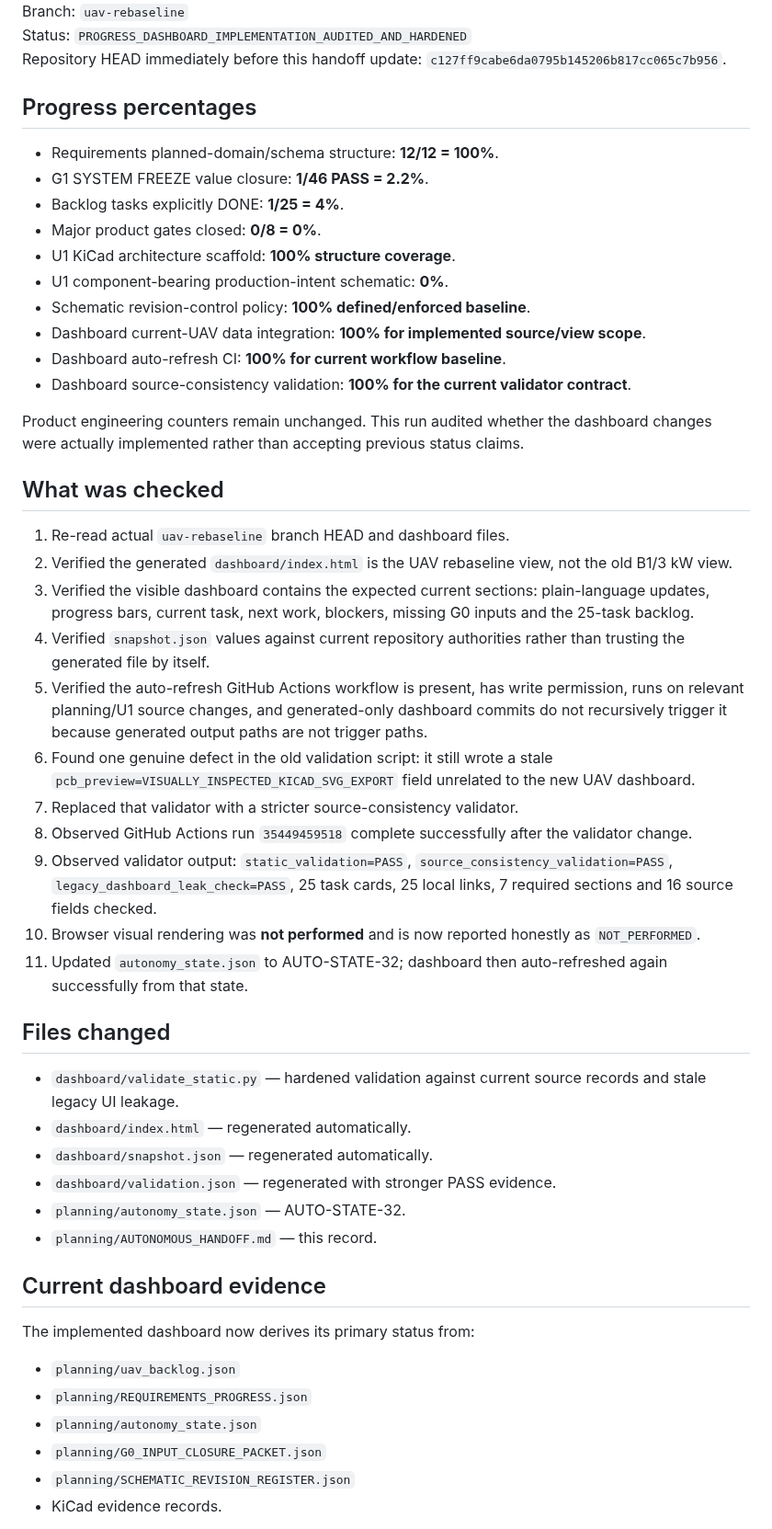
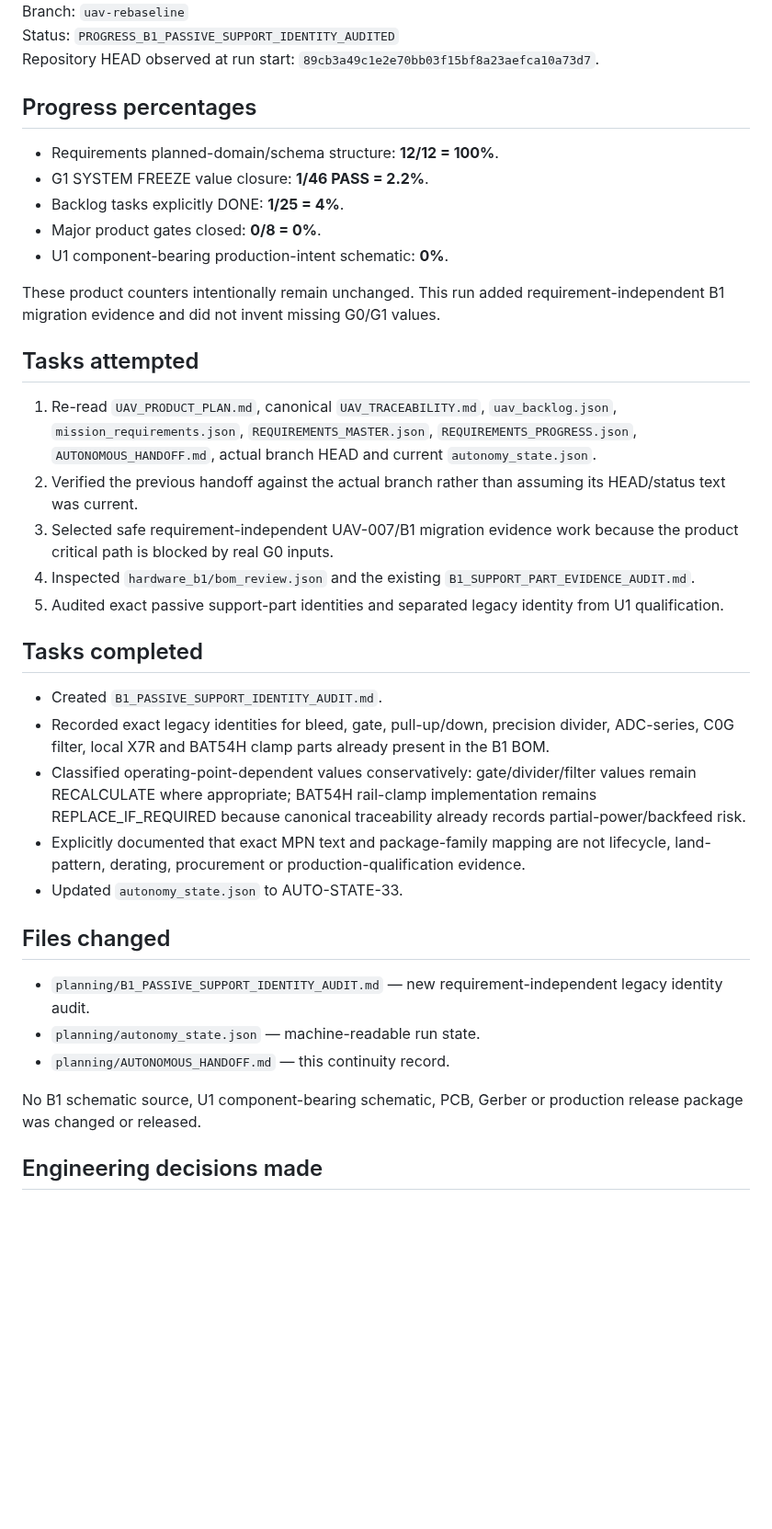
Before and after one commit to mekiciepcas/ESC-Ai, a Markdown page: ESC_V2/planning/AUTONOMOUS_HANDOFF.md, the part around one of its changes. Shown at 92% size. GitHub-like rendering; blank space fills up the shorter version.

Commit message:
planning: hand off B1 passive support audit

```diff
--- a/ESC_V2/planning/AUTONOMOUS_HANDOFF.md
+++ b/ESC_V2/planning/AUTONOMOUS_HANDOFF.md
@@ -4,6 +4,6 @@ Date: 2026-09-19 17:42+03:00
 Branch: `uav-rebaseline`
-Status: `PROGRESS_DASHBOARD_IMPLEMENTATION_AUDITED_AND_HARDENED`
-Repository HEAD immediately before this handoff update: `c127ff9cabe6da0795b145206b817cc065c7b956`.
+Status: `PROGRESS_B1_PASSIVE_SUPPORT_IDENTITY_AUDITED`
+Repository HEAD observed at run start: `89cb3a49c1e2e70bb03f15bf8a23aefca10a73d7`.
 
 ## Progress percentages
 
@@ -11,45 +11,33 @@ Repository HEAD immediately before this handoff update: `c127ff9cabe6da0795b1452
 - G1 SYSTEM FREEZE value closure: **1/46 PASS = 2.2%**.
 - Backlog tasks explicitly DONE: **1/25 = 4%**.
 - Major product gates closed: **0/8 = 0%**.
-- U1 KiCad architecture scaffold: **100% structure coverage**.
 - U1 component-bearing production-intent schematic: **0%**.
-- Schematic revision-control policy: **100% defined/enforced baseline**.
-- Dashboard current-UAV data integration: **100% for implemented source/view scope**.
-- Dashboard auto-refresh CI: **100% for current workflow baseline**.
-- Dashboard source-consistency validation: **100% for the current validator contract**.
 
-Product engineering counters remain unchanged. This run audited whether the dashboard changes were actually implemented rather than accepting previous status claims.
+These product counters intentionally remain unchanged. This run added requirement-independent B1 migration evidence and did not invent missing G0/G1 values.
 
-## What was checked
+## Tasks attempted
 
-1. Re-read actual `uav-rebaseline` branch HEAD and dashboard files.
-2. Verified the generated `dashboard/index.html` is the UAV rebaseline view, not the old B1/3 kW view.
-3. Verified the visible dashboard contains the expected current sections: plain-language updates, progress bars, current task, next work, blockers, missing G0 inputs and the 25-task backlog.
-4. Verified `snapshot.json` values against current repository authorities rather than trusting the generated file by itself.
-5. Verified the auto-refresh GitHub Actions workflow is present, has write permission, runs on relevant planning/U1 source changes, and generated-only dashboard commits do not recursively trigger it because generated output paths are not trigger paths.
-6. Found one genuine defect in the old validation script: it still wrote a stale `pcb_preview=VISUALLY_INSPECTED_KICAD_SVG_EXPORT` field unrelated to the new UAV dashboard.
-7. Replaced that validator with a stricter source-consistency validator.
-8. Observed GitHub Actions run `35449459518` complete successfully after the validator change.
-9. Observed validator output: `static_validation=PASS`, `source_consistency_validation=PASS`, `legacy_dashboard_leak_check=PASS`, 25 task cards, 25 local links, 7 required sections and 16 source fields checked.
-10. Browser visual rendering was **not performed** and is now reported honestly as `NOT_PERFORMED`.
-11. Updated `autonomy_state.json` to AUTO-STATE-32; dashboard then auto-refreshed again successfully from that state.
+1. Re-read `UAV_PRODUCT_PLAN.md`, canonical `UAV_TRACEABILITY.md`, `uav_backlog.json`, `mission_requirements.json`, `REQUIREMENTS_MASTER.json`, `REQUIREMENTS_PROGRESS.json`, `AUTONOMOUS_HANDOFF.md`, actual branch HEAD and current `autonomy_state.json`.
+2. Verified the previous handoff against the actual branch rather than assuming its HEAD/status text was current.
+3. Selected safe requirement-independent UAV-007/B1 migration evidence work because the product critical path is blocked by real G0 inputs.
+4. Inspected `hardware_b1/bom_review.json` and the existing `B1_SUPPORT_PART_EVIDENCE_AUDIT.md`.
+5. Audited exact passive support-part identities and separated legacy identity from U1 qualification.
+
+## Tasks completed
+
+- Created `B1_PASSIVE_SUPPORT_IDENTITY_AUDIT.md`.
+- Recorded exact legacy identities for bleed, gate, pull-up/down, precision divider, ADC-series, C0G filter, local X7R and BAT54H clamp parts already present in the B1 BOM.
+- Classified operating-point-dependent values conservatively: gate/divider/filter values remain RECALCULATE where appropriate; BAT54H rail-clamp implementation remains REPLACE_IF_REQUIRED because canonical traceability already records partial-power/backfeed risk.
+- Explicitly documented that exact MPN text and package-family mapping are not lifecycle, land-pattern, derating, procurement or production-qualification evidence.
+- Updated `autonomy_state.json` to AUTO-STATE-33.
 
 ## Files changed
 
-- `dashboard/validate_static.py` — hardened validation against current source records and stale legacy UI leakage.
-- `dashboard/index.html` — regenerated automatically.
-- `dashboard/snapshot.json` — regenerated automatically.
-- `dashboard/validation.json` — regenerated with stronger PASS evidence.
-- `planning/autonomy_state.json` — AUTO-STATE-32.
-- `planning/AUTONOMOUS_HANDOFF.md` — this record.
+- `planning/B1_PASSIVE_SUPPORT_IDENTITY_AUDIT.md` — new requirement-independent legacy identity audit.
+- `planning/autonomy_state.json` — machine-readable run state.
+- `planning/AUTONOMOUS_HANDOFF.md` — this continuity record.
 
-## Current dashboard evidence
+No B1 schematic source, U1 component-bearing schematic, PCB, Gerber or production release package was changed or released.
 
-The implemented dashboard now derives its primary status from:
-- `planning/uav_backlog.json`
-- `planning/REQUIREMENTS_PROGRESS.json`
-- `planning/autonomy_state.json`
-- `planning/G0_INPUT_CLOSURE_PACKET.json`
-- `planning/SCHEMATIC_REVISION_REGISTER.json`
-- KiCad evidence records.
+## Engineering decisions made
 
```
Also changed, not shown: other parts of ESC_V2/planning/AUTONOMOUS_HANDOFF.md (+38 -19 lines).
